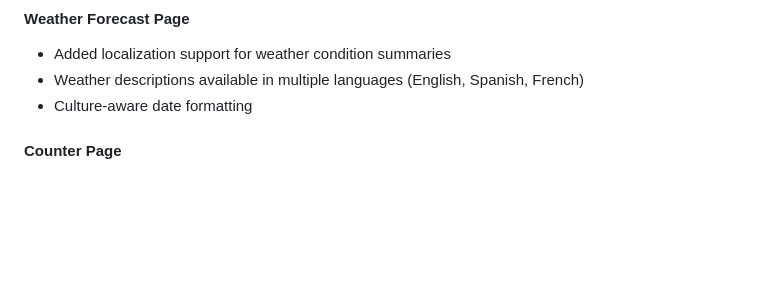
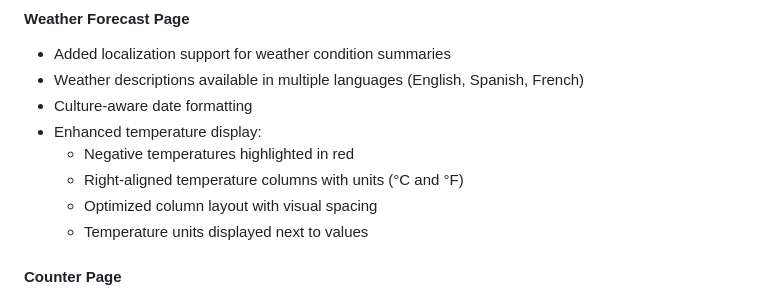
Before and after one commit to crazedVic/BlazorWebAssemblyMultiLocalCurrency, a Markdown page: README.md, the part around the change. Rendered like a GitHub page; blank space fills up the shorter version.

```diff
--- a/README.md
+++ b/README.md
@@ -96,6 +96,11 @@ The application follows a clean architecture pattern with:
 - Added localization support for weather condition summaries
 - Weather descriptions available in multiple languages (English, Spanish, French)
 - Culture-aware date formatting
+- Enhanced temperature display:
+  - Negative temperatures highlighted in red
+  - Right-aligned temperature columns with units (°C and °F)
+  - Optimized column layout with visual spacing
+  - Temperature units displayed next to values
 
 #### Counter Page
 - Added localization for button text and counter display
```
